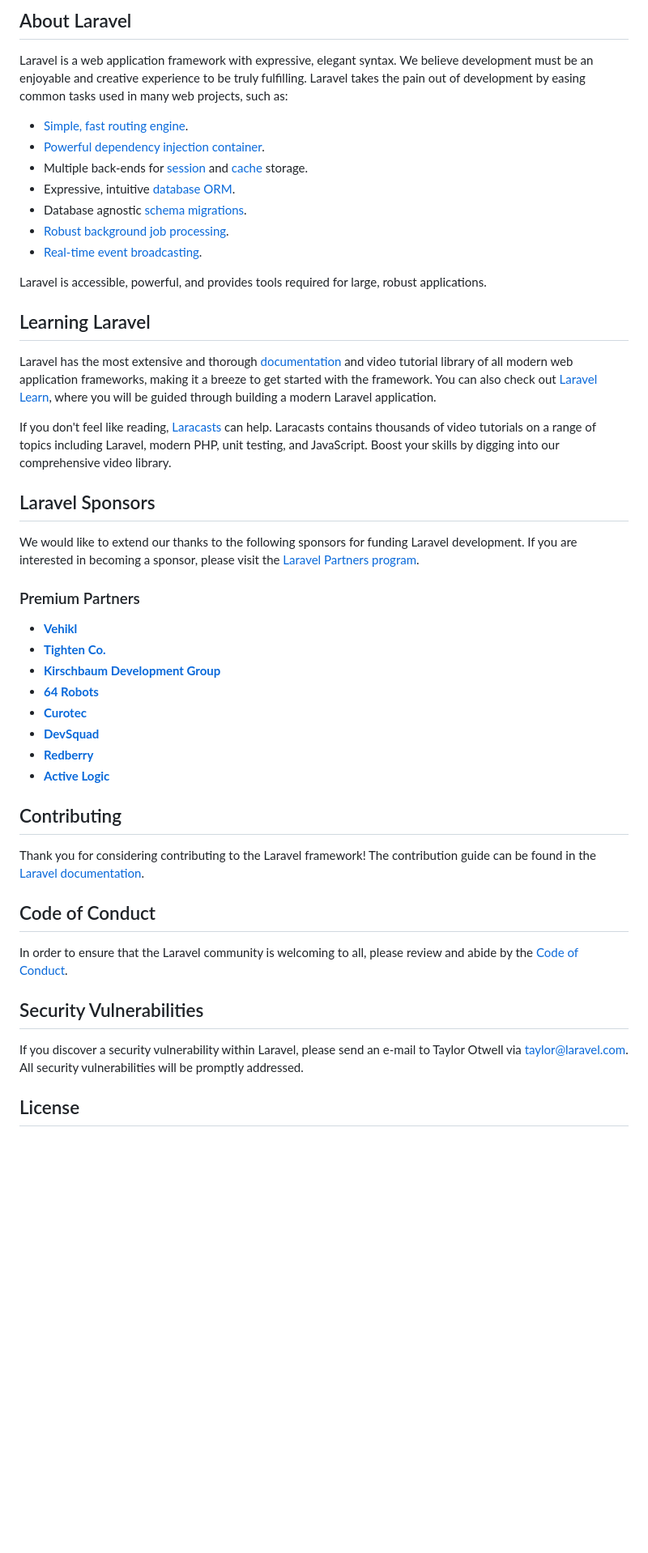
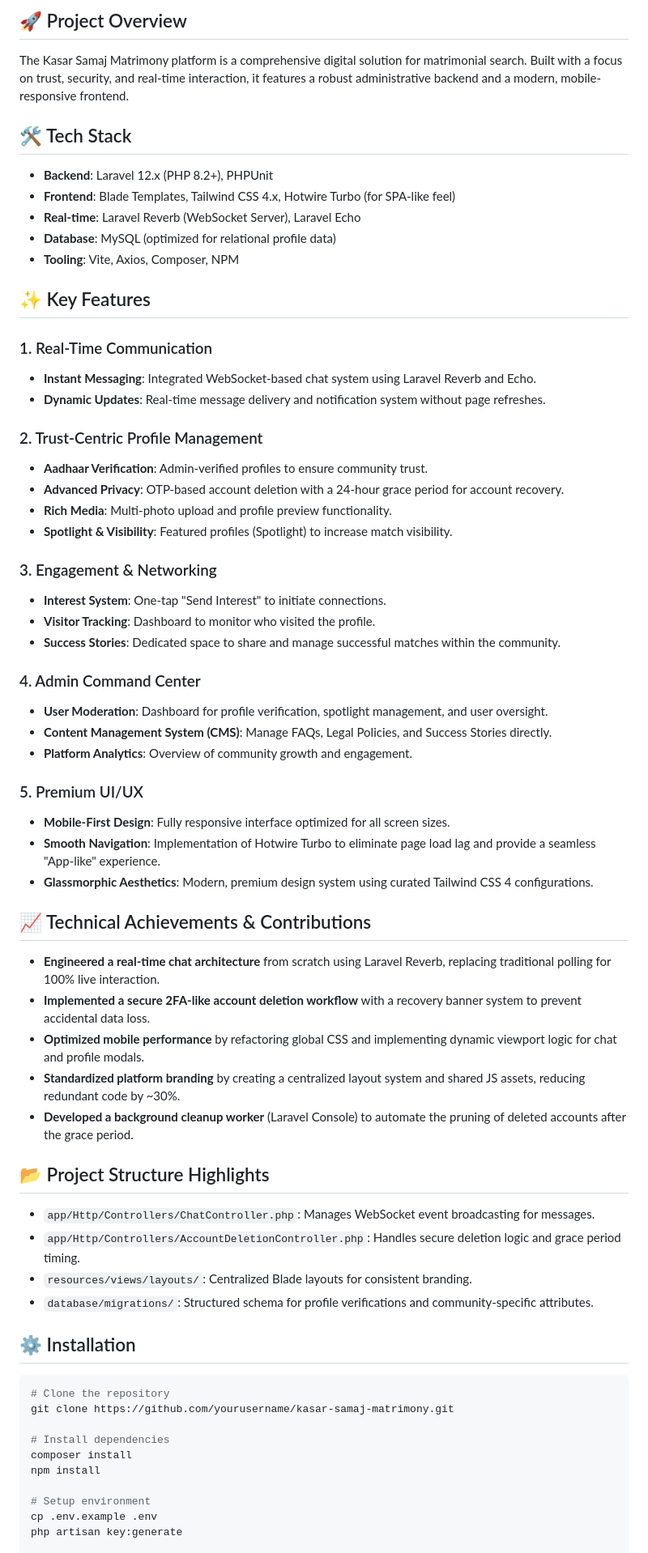
Before and after one commit to krish-coder2003/Kasar-Samaj-Matrimoney, a Markdown page: README.md, the part around one of its changes. Shown at 81% size. Drawn GitHub-style; blank space fills up the shorter version.

Commit message:
updated redme.md file

````diff
--- a/README.md
+++ b/README.md
@@ -9,50 +4,69 @@
 
-## About Laravel
+## 🚀 Project Overview
 
-Laravel is a web application framework with expressive, elegant syntax. We believe development must be an enjoyable and creative experience to be truly fulfilling. Laravel takes the pain out of development by easing common tasks used in many web projects, such as:
+The Kasar Samaj Matrimony platform is a comprehensive digital solution for matrimonial search. Built with a focus on trust, security, and real-time interaction, it features a robust administrative backend and a modern, mobile-responsive frontend.
 
-- [Simple, fast routing engine](https://laravel.com/docs/routing).
-- [Powerful dependency injection container](https://laravel.com/docs/container).
-- Multiple back-ends for [session](https://laravel.com/docs/session) and [cache](https://laravel.com/docs/cache) storage.
-- Expressive, intuitive [database ORM](https://laravel.com/docs/eloquent).
-- Database agnostic [schema migrations](https://laravel.com/docs/migrations).
-- [Robust background job processing](https://laravel.com/docs/queues).
-- [Real-time event broadcasting](https://laravel.com/docs/broadcasting).
+## 🛠️ Tech Stack
 
-Laravel is accessible, powerful, and provides tools required for large, robust applications.
+- **Backend**: Laravel 12.x (PHP 8.2+), PHPUnit
+- **Frontend**: Blade Templates, Tailwind CSS 4.x, Hotwire Turbo (for SPA-like feel)
+- **Real-time**: Laravel Reverb (WebSocket Server), Laravel Echo
+- **Database**: MySQL (optimized for relational profile data)
+- **Tooling**: Vite, Axios, Composer, NPM
 
-## Learning Laravel
+## ✨ Key Features
 
-Laravel has the most extensive and thorough [documentation](https://laravel.com/docs) and video tutorial library of all modern web application frameworks, making it a breeze to get started with the framework. You can also check out [Laravel Learn](https://laravel.com/learn), where you will be guided through building a modern Laravel application.
+### 1. Real-Time Communication
+- **Instant Messaging**: Integrated WebSocket-based chat system using Laravel Reverb and Echo.
+- **Dynamic Updates**: Real-time message delivery and notification system without page refreshes.
 
-If you don't feel like reading, [Laracasts](https://laracasts.com) can help. Laracasts contains thousands of video tutorials on a range of topics including Laravel, modern PHP, unit testing, and JavaScript. Boost your skills by digging into our comprehensive video library.
+### 2. Trust-Centric Profile Management
+- **Aadhaar Verification**: Admin-verified profiles to ensure community trust.
+- **Advanced Privacy**: OTP-based account deletion with a 24-hour grace period for account recovery.
+- **Rich Media**: Multi-photo upload and profile preview functionality.
+- **Spotlight & Visibility**: Featured profiles (Spotlight) to increase match visibility.
 
-## Laravel Sponsors
+### 3. Engagement & Networking
+- **Interest System**: One-tap "Send Interest" to initiate connections.
+- **Visitor Tracking**: Dashboard to monitor who visited the profile.
+- **Success Stories**: Dedicated space to share and manage successful matches within the community.
 
-We would like to extend our thanks to the following sponsors for funding Laravel development. If you are interested in becoming a sponsor, please visit the [Laravel Partners program](https://partners.laravel.com).
+### 4. Admin Command Center
+- **User Moderation**: Dashboard for profile verification, spotlight management, and user oversight.
+- **Content Management System (CMS)**: Manage FAQs, Legal Policies, and Success Stories directly.
+- **Platform Analytics**: Overview of community growth and engagement.
 
-### Premium Partners
+### 5. Premium UI/UX
+- **Mobile-First Design**: Fully responsive interface optimized for all screen sizes.
+- **Smooth Navigation**: Implementation of Hotwire Turbo to eliminate page load lag and provide a seamless "App-like" experience.
+- **Glassmorphic Aesthetics**: Modern, premium design system using curated Tailwind CSS 4 configurations.
 
-- **[Vehikl](https://vehikl.com)**
-- **[Tighten Co.](https://tighten.co)**
-- **[Kirschbaum Development Group](https://kirschbaumdevelopment.com)**
-- **[64 Robots](https://64robots.com)**
-- **[Curotec](https://www.curotec.com/services/technologies/laravel)**
-- **[DevSquad](https://devsquad.com/hire-laravel-developers)**
-- **[Redberry](https://redberry.international/laravel-development)**
-- **[Active Logic](https://activelogic.com)**
+## 📈 Technical Achievements & Contributions
 
-## Contributing
+- **Engineered a real-time chat architecture** from scratch using Laravel Reverb, replacing traditional polling for 100% live interaction.
+- **Implemented a secure 2FA-like account deletion workflow** with a recovery banner system to prevent accidental data loss.
+- **Optimized mobile performance** by refactoring global CSS and implementing dynamic viewport logic for chat and profile modals.
+- **Standardized platform branding** by creating a centralized layout system and shared JS assets, reducing redundant code by ~30%.
+- **Developed a background cleanup worker** (Laravel Console) to automate the pruning of deleted accounts after the grace period.
 
-Thank you for considering contributing to the Laravel framework! The contribution guide can be found in the [Laravel documentation](https://laravel.com/docs/contributions).
+## 📂 Project Structure Highlights
 
-## Code of Conduct
+- `app/Http/Controllers/ChatController.php`: Manages WebSocket event broadcasting for messages.
+- `app/Http/Controllers/AccountDeletionController.php`: Handles secure deletion logic and grace period timing.
+- `resources/views/layouts/`: Centralized Blade layouts for consistent branding.
+- `database/migrations/`: Structured schema for profile verifications and community-specific attributes.
 
-In order to ensure that the Laravel community is welcoming to all, please review and abide by the [Code of Conduct](https://laravel.com/docs/contributions#code-of-conduct).
+## ⚙️ Installation
 
-## Security Vulnerabilities
+```bash
+# Clone the repository
+git clone https://github.com/yourusername/kasar-samaj-matrimony.git
 
-If you discover a security vulnerability within Laravel, please send an e-mail to Taylor Otwell via [taylor@laravel.com](mailto:taylor@laravel.com). All security vulnerabilities will be promptly addressed.
+# Install dependencies
+composer install
+npm install
 
-## License
+# Setup environment
+cp .env.example .env
+php artisan key:generate
 
````
Also changed, not shown: other parts of README.md (+11 -8 lines).
